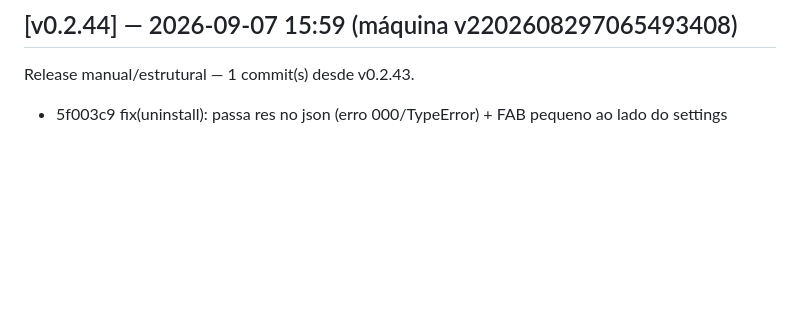
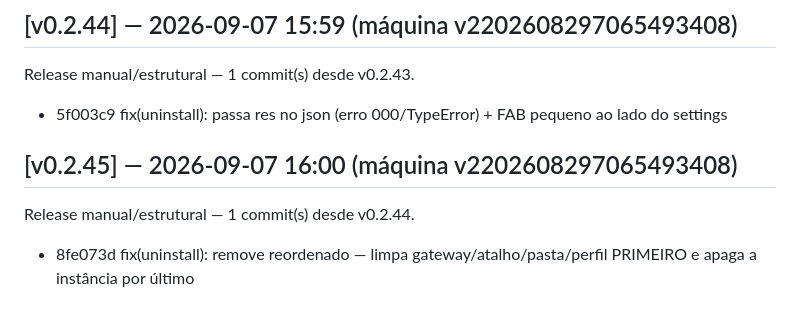
Before and after one commit to marcosmmjr2023/dsh-h-v1, a Markdown page: CHANGELOG.md, the part around the change. Drawn GitHub-style; blank space fills up the shorter version.

Commit message:
release: v0.2.45 — 1 commit(s) desde v0.2.44

```diff
--- a/CHANGELOG.md
+++ b/CHANGELOG.md
@@ -196,3 +196,7 @@ Release manual/estrutural — 1 commit(s) desde v0.2.42.
 ## [v0.2.44] — 2026-09-07 15:59 (máquina v2202608297065493408)
 Release manual/estrutural — 1 commit(s) desde v0.2.43.
   - 5f003c9 fix(uninstall): passa res no json (erro 000/TypeError) + FAB pequeno ao lado do settings
+
+## [v0.2.45] — 2026-09-07 16:00 (máquina v2202608297065493408)
+Release manual/estrutural — 1 commit(s) desde v0.2.44.
+  - 8fe073d fix(uninstall): remove reordenado — limpa gateway/atalho/pasta/perfil PRIMEIRO e apaga a instância por último
```
